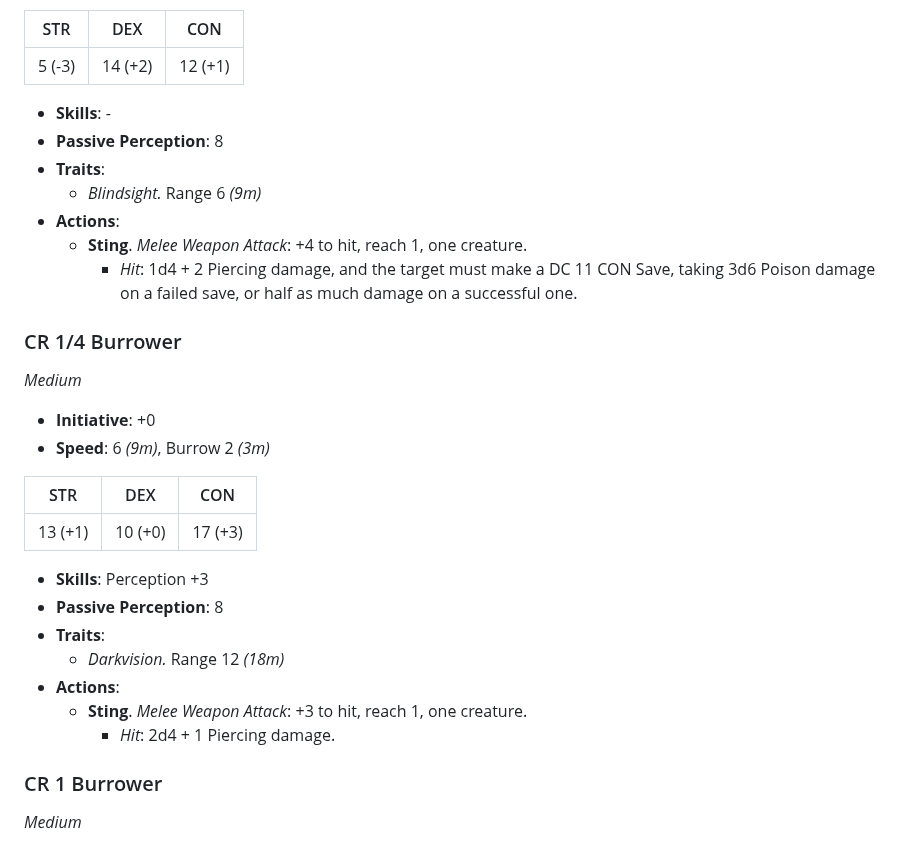
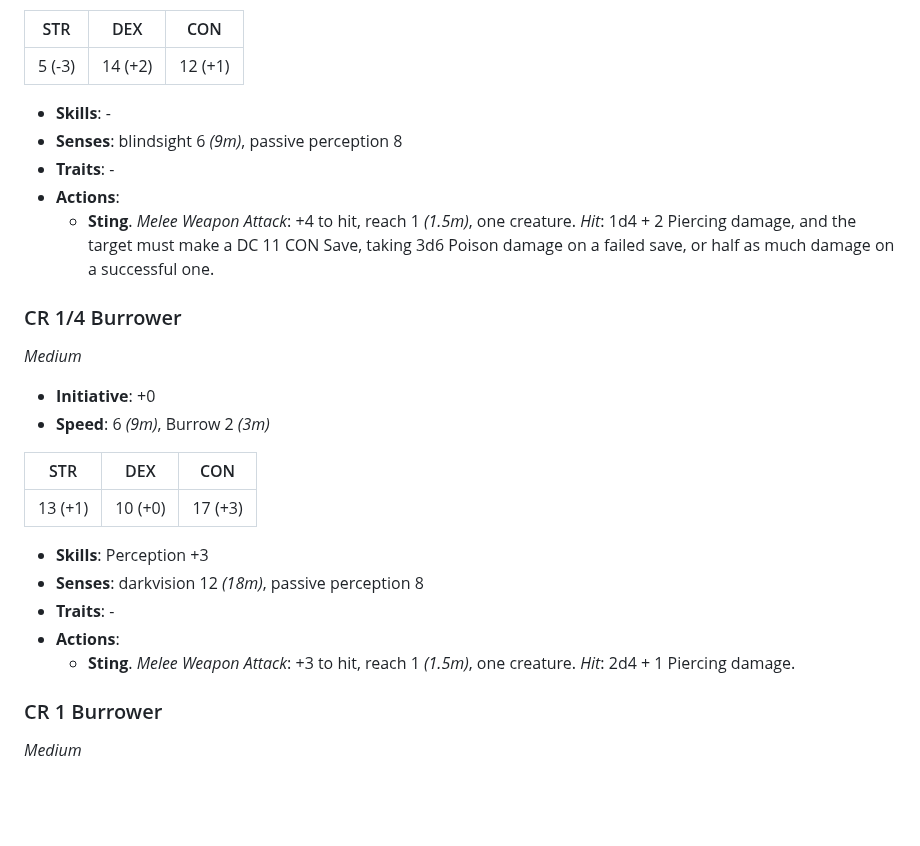
Before and after one commit to Ninetalesgh/dndcampaign, a Markdown page: vault/database/wildshapes.md, the part around one of its changes. GitHub-like rendering; blank space fills up the shorter version.

```diff
--- a/vault/database/wildshapes.md
+++ b/vault/database/wildshapes.md
@@ -65,12 +61,11 @@ STR | DEX | CON
 5 (-3)  | 14 (+2)  | 12 (+1)
 
 - **Skills**: -
-- **Passive Perception**: 8
-- **Traits**:
-  - *Blindsight.* Range 6 *(9m)*
+- **Senses**: blindsight 6 *(9m)*, passive perception 8
+- **Traits**: -
 - **Actions**:
-  - **Sting**. *Melee Weapon Attack*: +4 to hit, reach 1, one creature.
-    - *Hit*: 1d4 + 2 Piercing damage, and the target must make a DC 11 CON Save, taking 3d6 Poison damage on a failed save, or half as much damage on a successful one.
+  - **Sting**. *Melee Weapon Attack*: +4 to hit, reach 1 *(1.5m)*, one creature.
+   *Hit*: 1d4 + 2 Piercing damage, and the target must make a DC 11 CON Save, taking 3d6 Poison damage on a failed save, or half as much damage on a successful one.
 
 ### CR 1/4 Burrower
 *Medium*
@@ -82,12 +77,11 @@ STR | DEX | CON
 13 (+1)  | 10 (+0)  | 17 (+3)
 
 - **Skills**: Perception +3
-- **Passive Perception**: 8
-- **Traits**:
-  - *Darkvision.* Range 12 *(18m)*
+- **Senses**: darkvision 12 *(18m)*, passive perception 8
+- **Traits**: -
 - **Actions**:
-  - **Sting**. *Melee Weapon Attack*: +3 to hit, reach 1, one creature.
-    - *Hit*: 2d4 + 1 Piercing damage.
+  - **Sting**. *Melee Weapon Attack*: +3 to hit, reach 1 *(1.5m)*, one creature.
+   *Hit*: 2d4 + 1 Piercing damage.
 
 
 ### CR 1 Burrower
```
Also changed, not shown: other parts of vault/database/wildshapes.md (+17 -21 lines).
